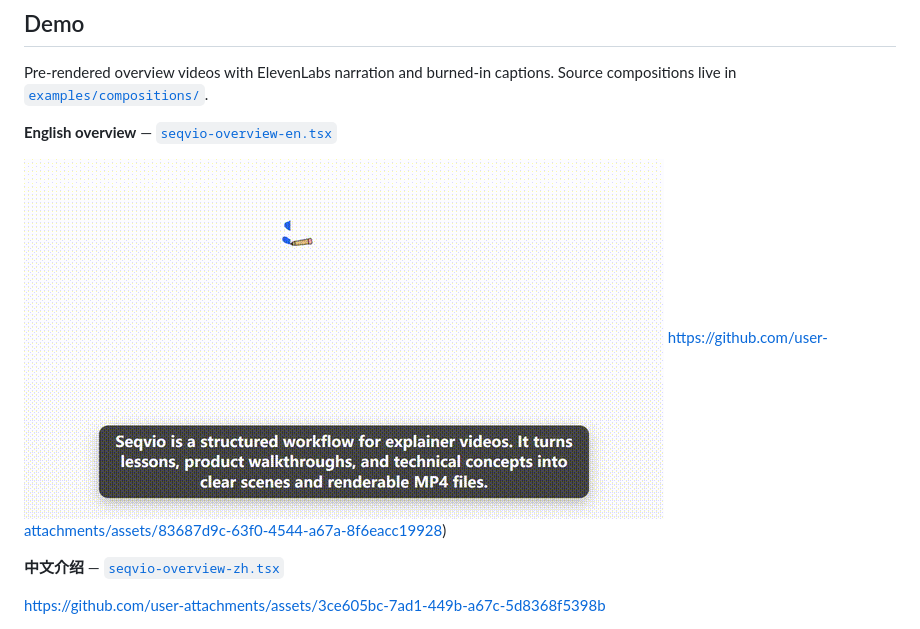
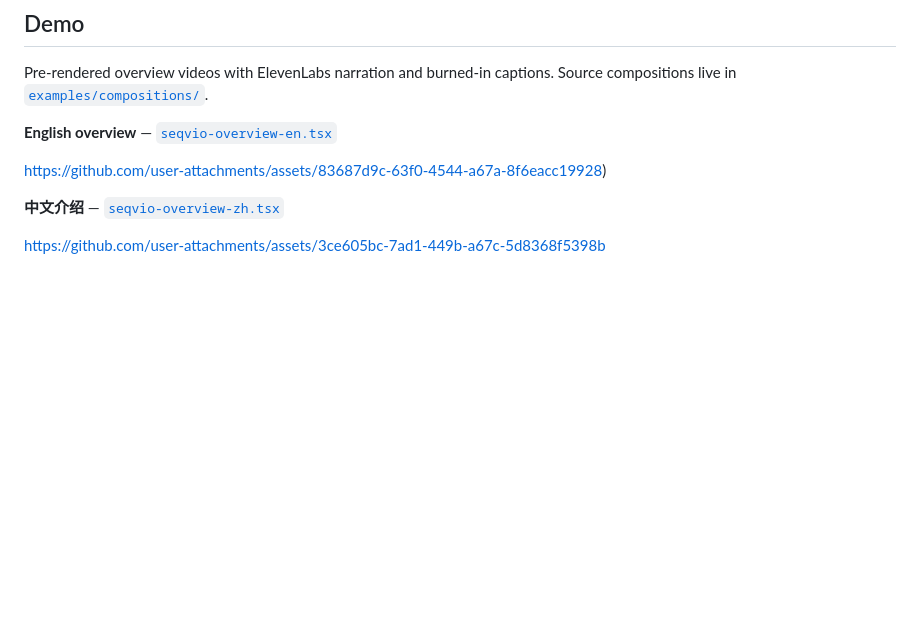
Before and after one commit to makesynt/seqvio, a Markdown page: README.md, the part around the change. Rendered like a GitHub page; blank space fills up the shorter version.

```diff
--- a/README.md
+++ b/README.md
@@ -19,7 +19,6 @@ Pre-rendered overview videos with ElevenLabs narration and burned-in captions. S
 
 **English overview** — [`seqvio-overview-en.tsx`](./examples/compositions/seqvio-overview-en.tsx)
 
-[![English overview preview](./docs/assets/videos/seqvio-overview-en.preview.gif)](./docs/assets/videos/seqvio-overview-en.mp4)
 https://github.com/user-attachments/assets/83687d9c-63f0-4544-a67a-8f6eacc19928)
 
 **中文介绍** — [`seqvio-overview-zh.tsx`](./examples/compositions/seqvio-overview-zh.tsx)
```
